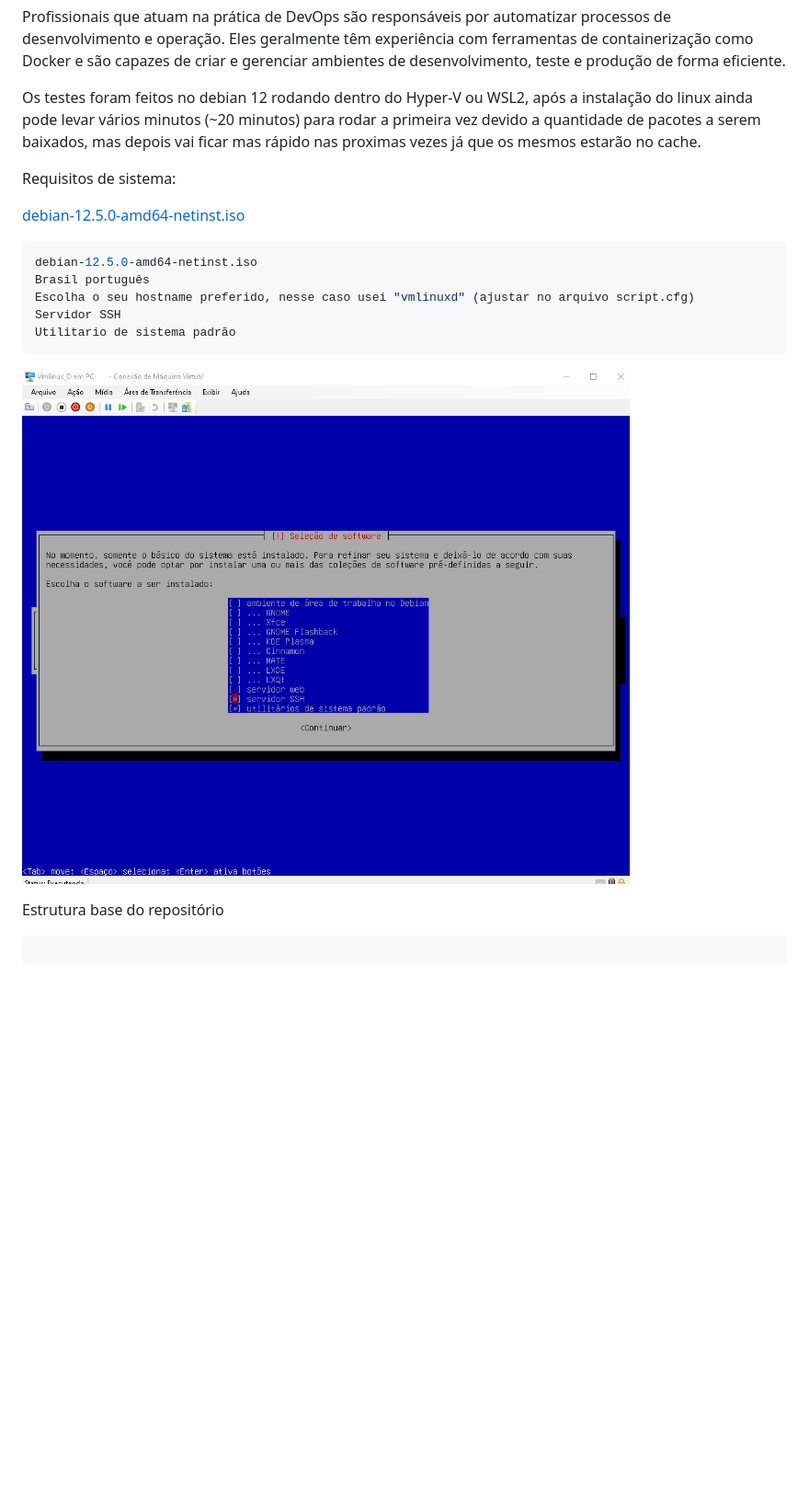
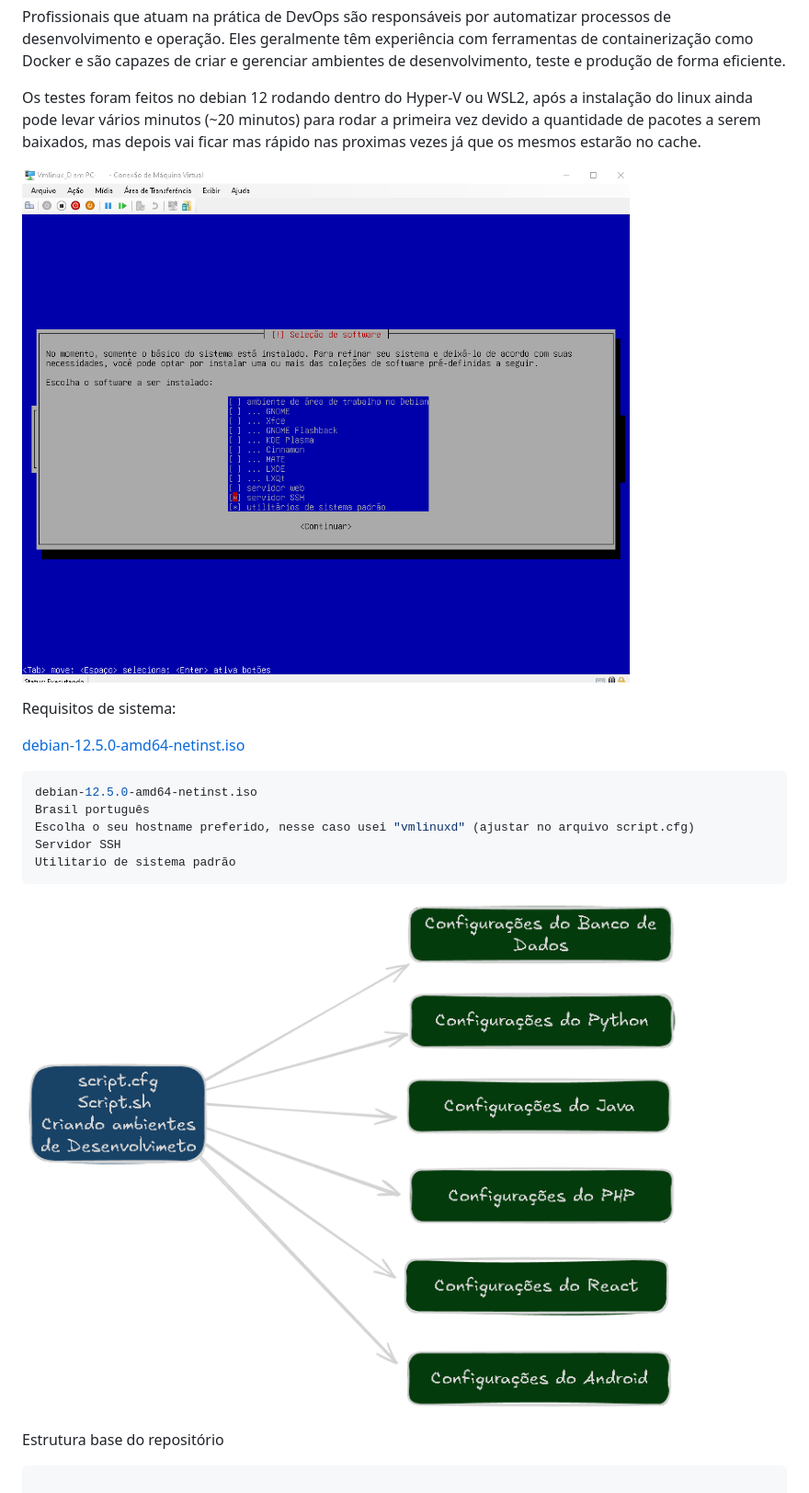
Before and after one commit to fabiuniz/script_docker, a Markdown page: README.md, the part around the change. Shown: that part at 92% size. GitHub-like rendering; pictures changed too: images/scriptdocker.png (added); blank space fills up the shorter version.

Commit message:
STABLE VERSION V1 FIX

````diff
--- a/README.md
+++ b/README.md
@@ -7,6 +7,8 @@ Este repositório é um exemplo de como montar um script para criar um docker co
 Profissionais que atuam na prática de DevOps são responsáveis por automatizar processos de desenvolvimento e operação. Eles geralmente têm experiência com ferramentas de containerização como Docker e são capazes de criar e gerenciar ambientes de desenvolvimento, teste e produção de forma eficiente.
 
 Os testes foram feitos no debian 12 rodando dentro do Hyper-V ou WSL2, após a instalação do linux ainda pode levar vários minutos (~20 minutos) para rodar a primeira vez devido a quantidade de pacotes a serem baixados, mas depois vai ficar mas rápido nas proximas vezes já que os mesmos estarão no cache.<br>
+
+![Distribuição linux](images/debian-12.5.0-amd64-netinst.png)
 
 Requisitos de sistema:
 
@@ -19,7 +21,7 @@ Escolha o seu hostname preferido, nesse caso usei "vmlinuxd" (ajustar no arquivo
 Servidor SSH
 Utilitario de sistema padrão
 ```
-![Distribuição linux](images/debian-12.5.0-amd64-netinst.png)
+![Projeto Script_Docker](images/scriptdocker.png)
 
 Estrutura base do repositório
 
````
Also changed, not shown: images/wsl2.png (added), 1 other file.
